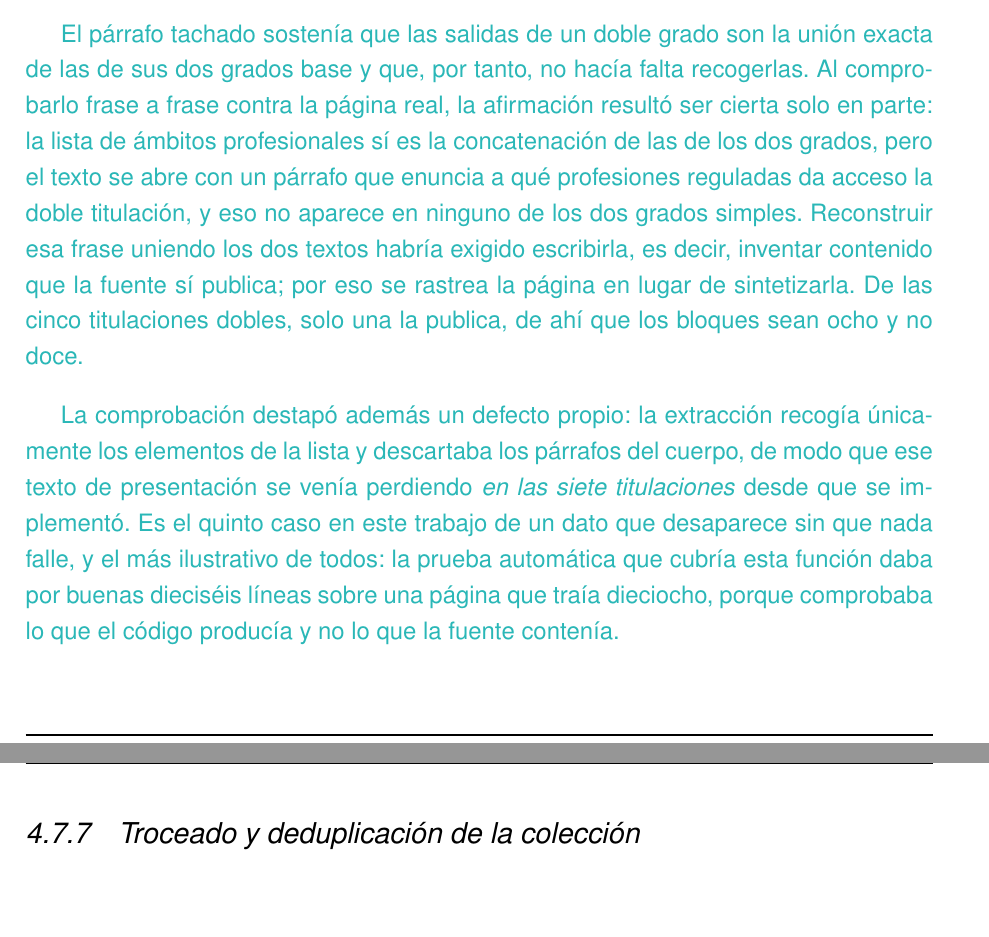
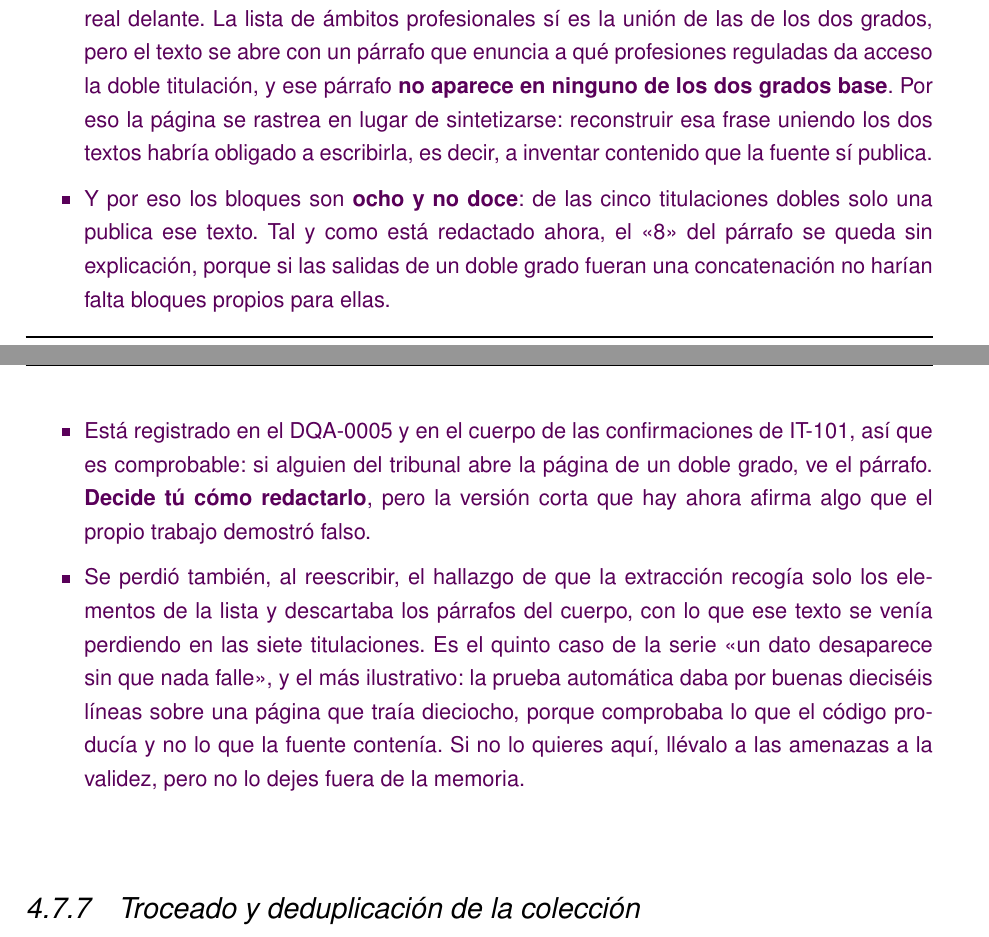
Before and after one commit to samubp10/tfg-recomendador-uja, a LaTeX document (memoria/main.tex, which reads memoria/capitulos/MaterialMetodos.tex): two parts of pages 69 and 70 of 111, joined at a grey line, cut at the place of the change. Compiled offline with pdfLaTeX.

Commit message:
docs(IT-72): revision del rastreo y de las salidas profesionales
Continua la pasada de revision sobre el capitulo cuarto. En el apartado del
rastreo se ajusta la redaccion del recorrido y se recorta el borrador a lo
que sigue pendiente, retirando los avisos ya resueltos por la figura nueva.

El apartado de las salidas profesionales pasa de dos parrafos de andamiaje a
la version breve. Queda anotado, y es lo que hay que resolver antes de darlo
por cerrado, que la version breve afirma que las salidas de un doble grado
son la concatenacion de las de sus grados base: esa es precisamente la
premisa que IT-101 comprobo contra la pagina real y resulto falsa en parte,
porque el texto se abre con un parrafo sobre profesiones reguladas que no
aparece en ninguno de los dos. De ahi que los bloques sean ocho y no doce.

```diff
--- a/memoria/capitulos/MaterialMetodos.tex
+++ b/memoria/capitulos/MaterialMetodos.tex
@@ -829,11 +824 @@ uno por cada grado simple con contenido propio.
 
-\textcolor{borrador2}{El párrafo tachado sostenía que las salidas de un doble grado son
-  la unión exacta de las de sus dos grados base y que, por tanto, no hacía falta
-  recogerlas. Al comprobarlo frase a frase contra la página real, la afirmación resultó ser
-  cierta solo en parte: la lista de ámbitos profesionales sí es la concatenación de las de
-  los dos grados, pero el texto se abre con un párrafo que enuncia a qué profesiones
-  reguladas da acceso la doble titulación, y eso no aparece en ninguno de los dos grados
-  simples. Reconstruir esa frase uniendo los dos textos habría exigido escribirla, es decir,
-  inventar contenido que la fuente sí publica; por eso se rastrea la página en lugar de
-  sintetizarla. De las cinco titulaciones dobles, solo una la publica, de ahí que los
-  bloques sean ocho y no doce.}
@@ -840,11 +828,29 @@ uno por cada grado simple con contenido propio.
 
-\textcolor{borrador2}{La comprobación destapó además un defecto propio: la extracción
-  recogía únicamente los elementos de la lista y descartaba los párrafos del cuerpo, de modo
-  que ese texto de presentación se venía perdiendo \emph{en las siete titulaciones} desde
-  que se implementó. Es el quinto caso en este trabajo de un dato que desaparece sin que
-  nada falle, y el más ilustrativo de todos: la prueba automática que cubría esta función
-  daba por buenas dieciséis líneas sobre una página que traía dieciocho, porque comprobaba
-  lo que el código producía y no lo que la fuente contenía.}
+\begin{borrador}
+  \item 🔴 \textbf{Cuidado con la frase que acabas de escribir: la evidencia del proyecto
+    dice que la concatenación NO es exacta}, y es justo la afirmación que IT-101 corrigió
+  con la página real delante. La lista de ámbitos profesionales sí es la unión de las de los
+  dos grados, pero el texto se abre con un párrafo que enuncia a qué profesiones reguladas
+  da acceso la doble titulación, y ese párrafo \textbf{no aparece en ninguno de los dos
+    grados base}. Por eso la página se rastrea en lugar de sintetizarse: reconstruir esa
+  frase uniendo los dos textos habría obligado a escribirla, es decir, a inventar contenido
+  que la fuente sí publica.
+  \item Y por eso los bloques son \textbf{ocho y no doce}: de las cinco titulaciones dobles
+  solo una publica ese texto. Tal y como está redactado ahora, el <<8>> del párrafo se queda
+  sin explicación, porque si las salidas de un doble grado fueran una concatenación no
+  harían falta bloques propios para ellas.
+  \item Está registrado en el DQA-0005 y en el cuerpo de las confirmaciones de IT-101, así
+  que es comprobable: si alguien del tribunal abre la página de un doble grado, ve el
+  párrafo. \textbf{Decide tú cómo redactarlo}, pero la versión corta que hay ahora afirma
+  algo que el propio trabajo demostró falso.
+  \item Se perdió también, al reescribir, el hallazgo de que la extracción recogía solo los
+  elementos de la lista y descartaba los párrafos del cuerpo, con lo que ese texto se venía
+  perdiendo en las siete titulaciones. Es el quinto caso de la serie <<un dato desaparece
+  sin que nada falle>>, y el más ilustrativo: la prueba automática daba por buenas dieciséis
+  líneas sobre una página que traía dieciocho, porque comprobaba lo que el código producía y
+  no lo que la fuente contenía. Si no lo quieres aquí, llévalo a las amenazas a la validez,
+  pero no lo dejes fuera de la memoria.
+\end{borrador}
 
 \subsection{Troceado y deduplicación de la colección}
 \label{subsec:chunking}
```
Also changed, not shown: memoria/capitulos/MaterialMetodos.tex (22 more changed lines).
